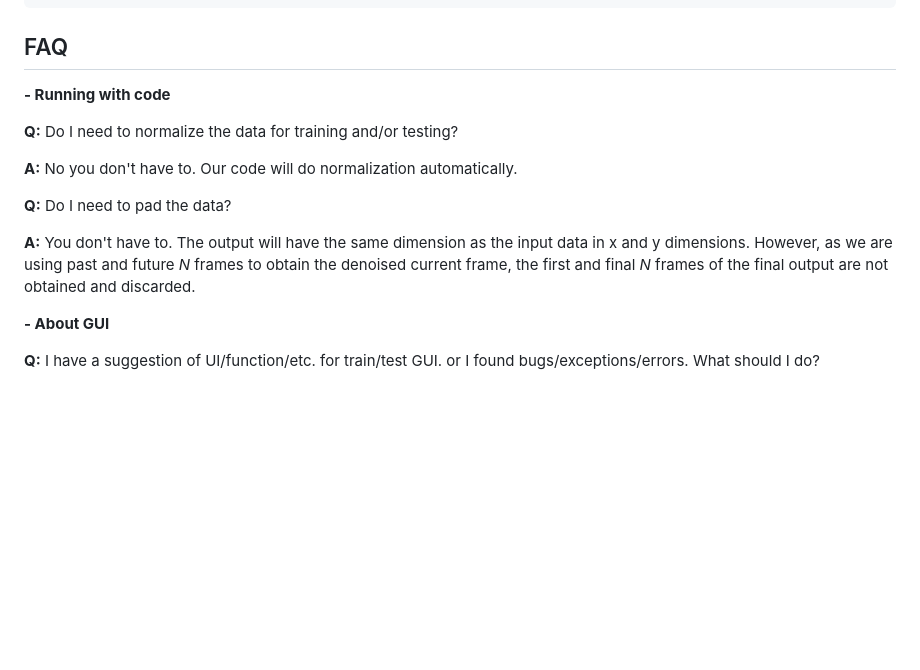
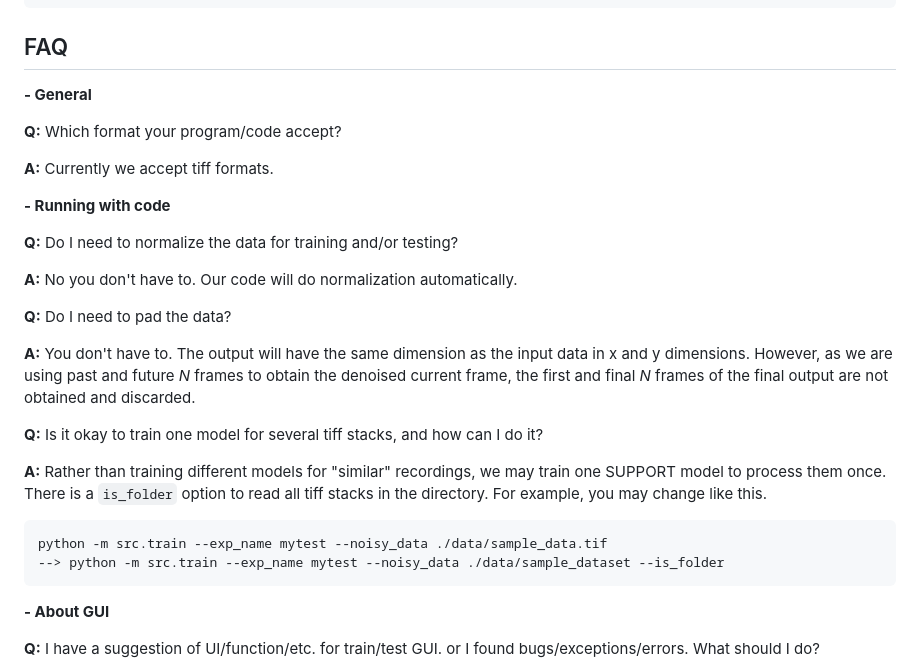
Before and after one commit to NICALab/SUPPORT, a Markdown page: README.md, the part around the change. Drawn GitHub-style; blank space fills up the shorter version.

````diff
--- a/README.md
+++ b/README.md
@@ -171,6 +171,12 @@ Eom, M. et al. [Statistically unbiased prediction enables accurate denoising of
 ```
 
 ## FAQ
+**- General**
+
+**Q:** Which format your program/code accept?
+
+**A:** Currently we accept tiff formats.
+
 **- Running with code**
 
 **Q:** Do I need to normalize the data for training and/or testing?
@@ -181,6 +187,15 @@ Eom, M. et al. [Statistically unbiased prediction enables accurate denoising of
 
 **A:** You don't have to. The output will have the same dimension as the input data in x and y dimensions. However, as we are using past and future *N* frames to obtain the denoised current frame, the first and final *N* frames of the final output are not obtained and discarded.
 
+**Q:** Is it okay to train one model for several tiff stacks, and how can I do it?
+
+**A:** Rather than training different models for "similar" recordings, we may train one SUPPORT model to process them once. There is a `is_folder` option to read all tiff stacks in the directory. For example, you may change like this.
+```
+python -m src.train --exp_name mytest --noisy_data ./data/sample_data.tif
+--> python -m src.train --exp_name mytest --noisy_data ./data/sample_dataset --is_folder
+```
+
+
 **- About GUI**
 
 **Q:** I have a suggestion of UI/function/etc. for train/test GUI. or I found bugs/exceptions/errors. What should I do?
````
